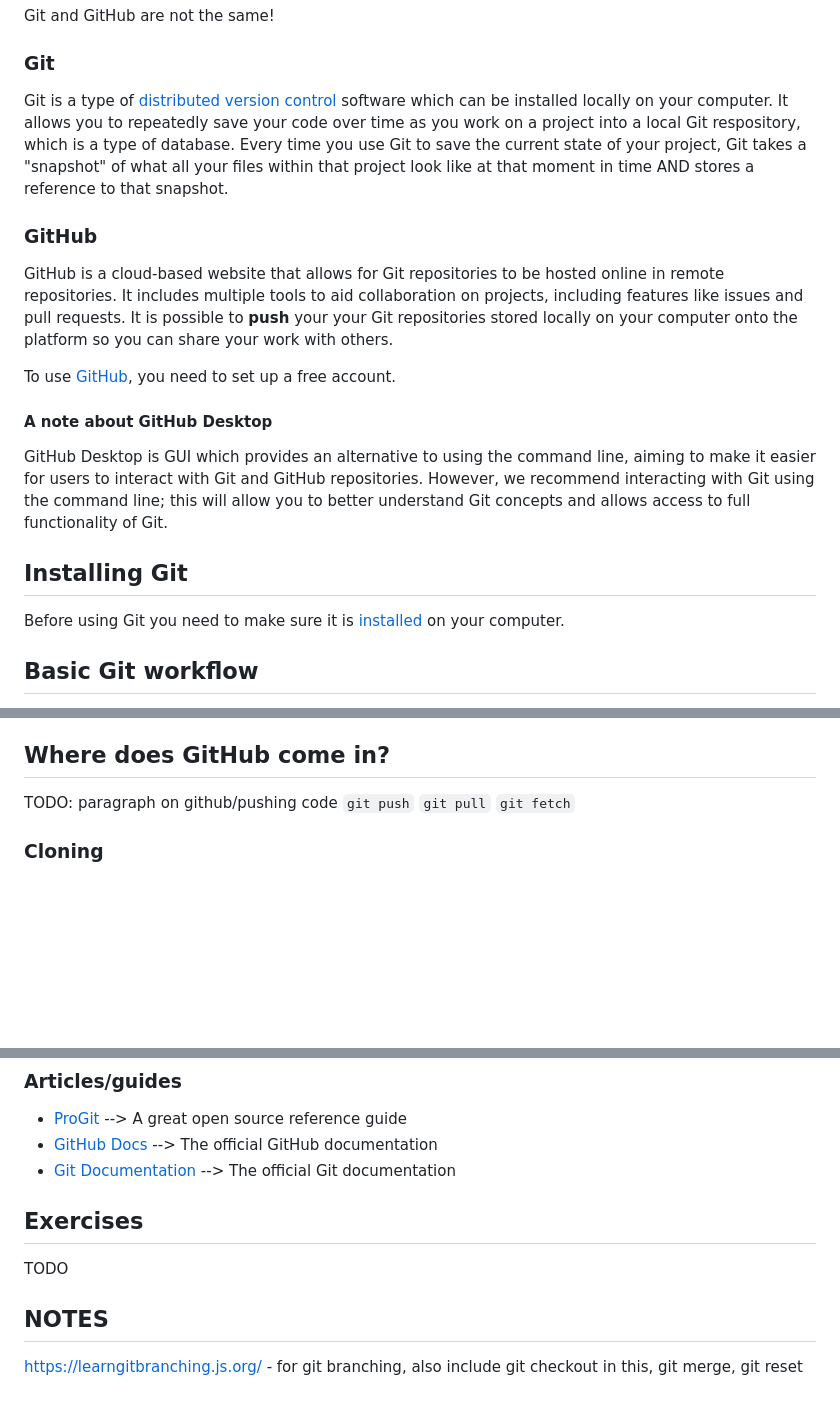
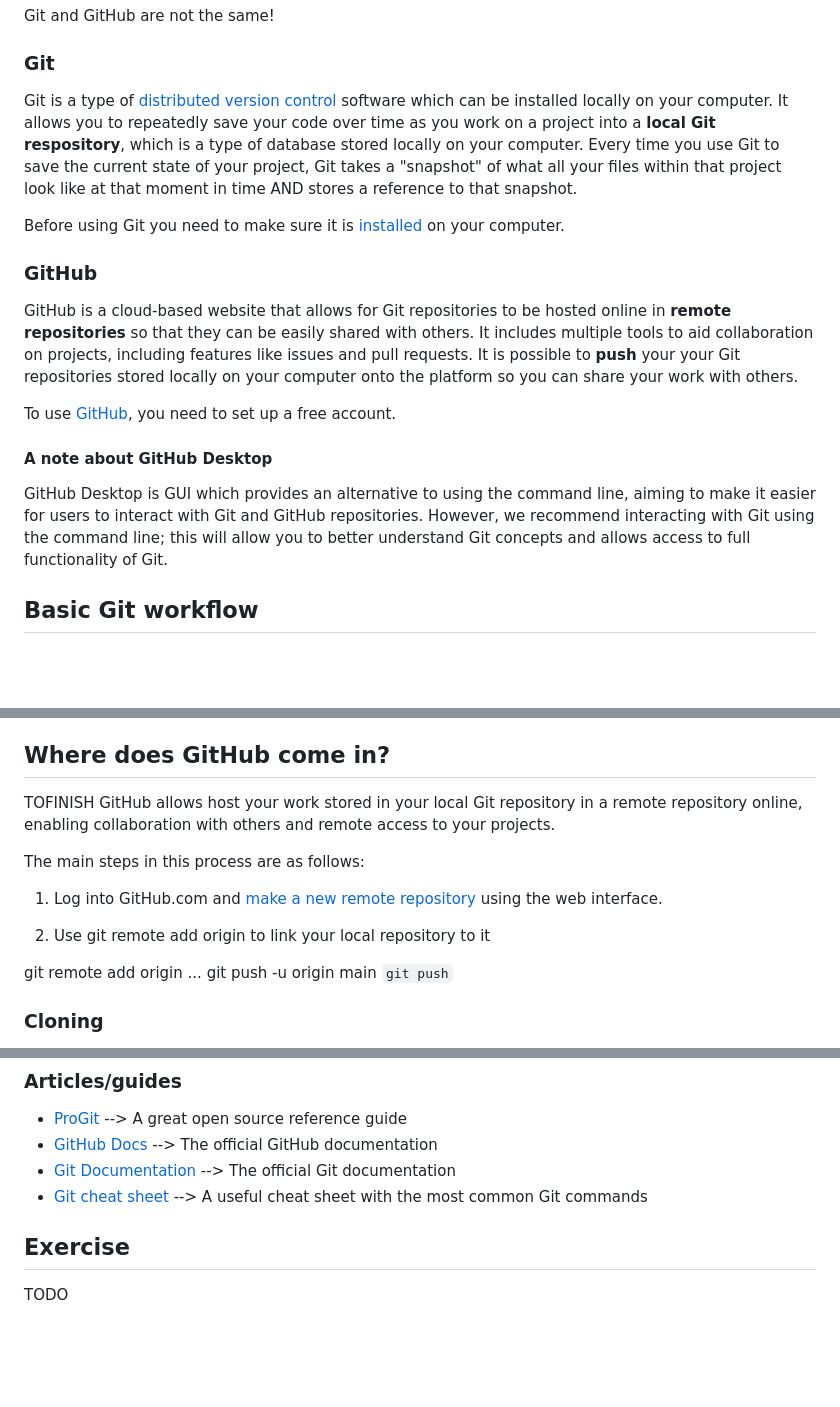
Before and after one commit to docode-uk/stage-1-curriculum, a Markdown page: git/git_basics.md, 3 parts joined by grey strips. GitHub-like rendering; blank space fills up the shorter version.

Commit message:
added to GitHub section

```diff
--- a/git/git_basics.md
+++ b/git/git_basics.md
@@ -7,18 +7,17 @@ Git is currently the most popular **version control system** in the world. It re
 Git and GitHub are not the same!
 
 ### Git
-Git is a type of <a href="https://git-scm.com/book/en/v2/Getting-Started-About-Version-Control">distributed version control</a> software which can be installed locally on your computer. It allows you to repeatedly save your code over time as you work on a project into a local Git respository, which is a type of database. Every time you use Git to save the current state of your project, Git takes a "snapshot" of what all your files within that project look like at that moment in time AND stores a reference to that snapshot.
+Git is a type of <a href="https://git-scm.com/book/en/v2/Getting-Started-About-Version-Control">distributed version control</a> software which can be installed locally on your computer. It allows you to repeatedly save your code over time as you work on a project into a **local Git respository**, which is a type of database stored locally on your computer. Every time you use Git to save the current state of your project, Git takes a "snapshot" of what all your files within that project look like at that moment in time AND stores a reference to that snapshot.
+
+Before using Git you need to make sure it is <a href="https://git-scm.com/book/en/v2/Getting-Started-Installing-Git">installed</a> on your computer.
 
 ### GitHub
-GitHub is a cloud-based website that allows for Git repositories to be hosted online in remote repositories. It includes multiple tools to aid collaboration on projects, including features like issues and pull requests. It is possible to **push** your your Git repositories stored locally on your computer onto the platform so you can share your work with others.
+GitHub is a cloud-based website that allows for Git repositories to be hosted online in **remote repositories** so that they can be easily shared with others. It includes multiple tools to aid collaboration on projects, including features like issues and pull requests. It is possible to **push** your your Git repositories stored locally on your computer onto the platform so you can share your work with others.
 
 To use <a href= "https://github.com/">GitHub</a>, you need to set up a free account.
 
 #### A note about GitHub Desktop
 GitHub Desktop is GUI which provides an alternative to using the command line, aiming to make it easier for users to interact with Git and GitHub repositories. However, we recommend interacting with Git using the command line; this will allow you to better understand Git concepts and allows access to full functionality of Git.
-
-## Installing Git
-Before using Git you need to make sure it is <a href="https://git-scm.com/book/en/v2/Getting-Started-Installing-Git">installed</a> on your computer.
 
 ## Basic Git workflow
 The basic Git workflow can be broken down simply into 4 steps, which involve using basic **Git commands** which can be run on the command line:
@@ -89,10 +88,17 @@ The above code shows `file1.txt` is a tracked file which has new changes that ha
 Note at the top, it states the current branch is "main" which is the default. Don't worry about this now - we will go over Git branching in another section.
 
 ## Where does GitHub come in?
-TODO: paragraph on github/pushing code
+TOFINISH
+GitHub allows host your work stored in your local Git repository in a remote repository online, enabling collaboration with others and remote access to your projects.
+
+The main steps in this process are as follows:
+1. Log into GitHub.com and <a href  ="https://docs.github.com/en/repositories/creating-and-managing-repositories/creating-a-new-repository">make a new remote repository</a> using the web interface.
+
+2. Use git remote add origin <URL> to link your local repository to it
+
+git remote add origin ...
+git push -u origin main
 `git push`
-`git pull`
-`git fetch`
 
 ### Cloning
 In the first of the four steps of the basic Git workflow, rather than setting up your own Git repository, it is possible to get a local copy of an existing remote repository hosted on GitHub.com by the process of **cloning**. For example, this would be useful if you wanted to contribute to a project which has already been started. The code for the first step would be replaced with the following:<br><br>
@@ -140,10 +146,8 @@ Here are some useful <a href = "https://github.com/github/gitignore">gitignore t
     <li><a href="https://git-scm.com/book/en/v2">ProGit</a> --> A great open source reference guide</li>
     <li><a href="https://docs.github.com/en">GitHub Docs</a> --> The official GitHub documentation</li>
     <li><a href="https://git-scm.com/doc">Git Documentation</a> --> The official Git documentation</li>
+    <li><a href="https://training.github.com/downloads/github-git-cheat-sheet.pdf">Git cheat sheet</a> --> A useful cheat sheet with the most common Git commands</li>
 </ul>
 
-## Exercises
+## Exercise
 TODO
-
-## NOTES
-https://learngitbranching.js.org/ - for git branching, also include git checkout in this, git merge, git reset
```
Also changed, not shown: git/README.md (added, +1 -0 lines), git/git_branching.md (added, +2 -0 lines).
